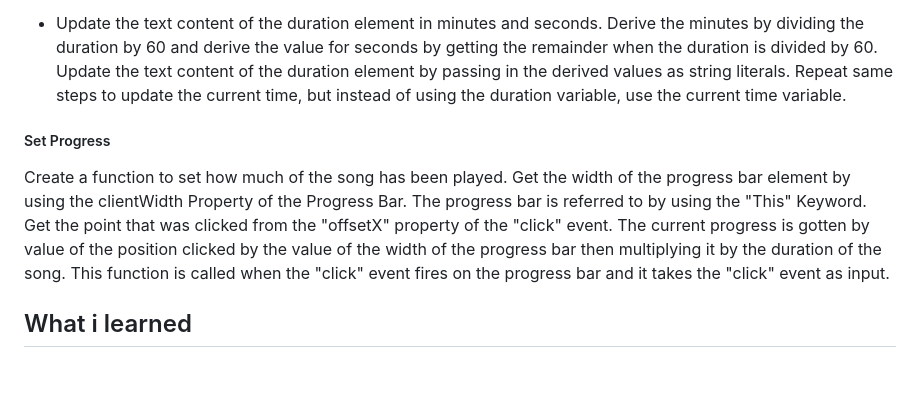
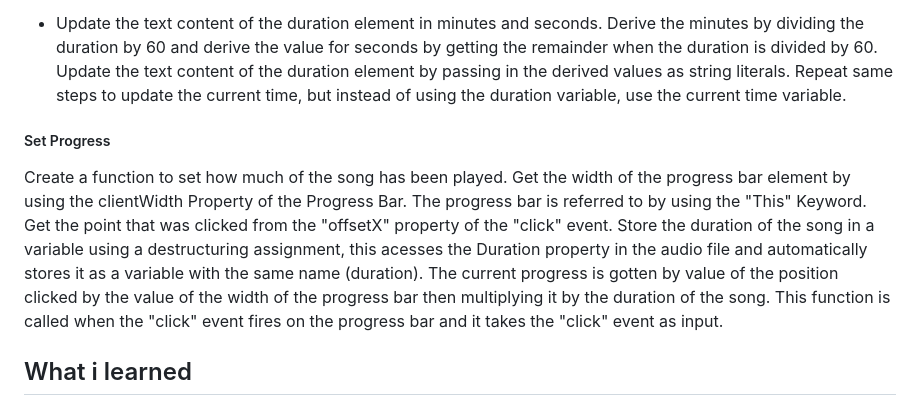
Before and after one commit to Kb-Jr/Music-player, a Markdown page: README.md, the part around the change. GitHub-like rendering; blank space fills up the shorter version.

```diff
--- a/README.md
+++ b/README.md
@@ -91,8 +91,9 @@ Default Volume: Create a function to set the music volume using the volume prope
 
 - Update the text content of the duration element in minutes and seconds. Derive the minutes by dividing the duration by 60 and derive the value for seconds by getting the remainder when the duration is divided by 60. Update the text content of the duration element by passing in the derived values as string literals. Repeat same steps to update the current time, but instead of using the duration variable, use the current time variable.
 
+
 ##### Set Progress
-Create a function to set how much of the song has been played. Get the width of the progress bar element by using the clientWidth Property of the Progress Bar. The progress bar is referred to by using the "This" Keyword. Get the point that was clicked from the "offsetX" property of the "click" event. The current progress is gotten by value of the position clicked by the value of the width of the progress bar then multiplying it by the duration of the song. This function is called when the "click" event fires on the progress bar and it takes the "click" event as input.
+Create a function to set how much of the song has been played. Get the width of the progress bar element by using the clientWidth Property of the Progress Bar. The progress bar is referred to by using the "This" Keyword. Get the point that was clicked from the "offsetX" property of the "click" event. Store the duration of the song in a variable using a destructuring assignment, this acesses the Duration property in the audio file and automatically stores it as a variable with the same name (duration). The current progress is gotten by value of the position clicked by the value of the width of the progress bar then multiplying it by the duration of the song. This function is called when the "click" event fires on the progress bar and it takes the "click" event as input.
 
 
 
```
